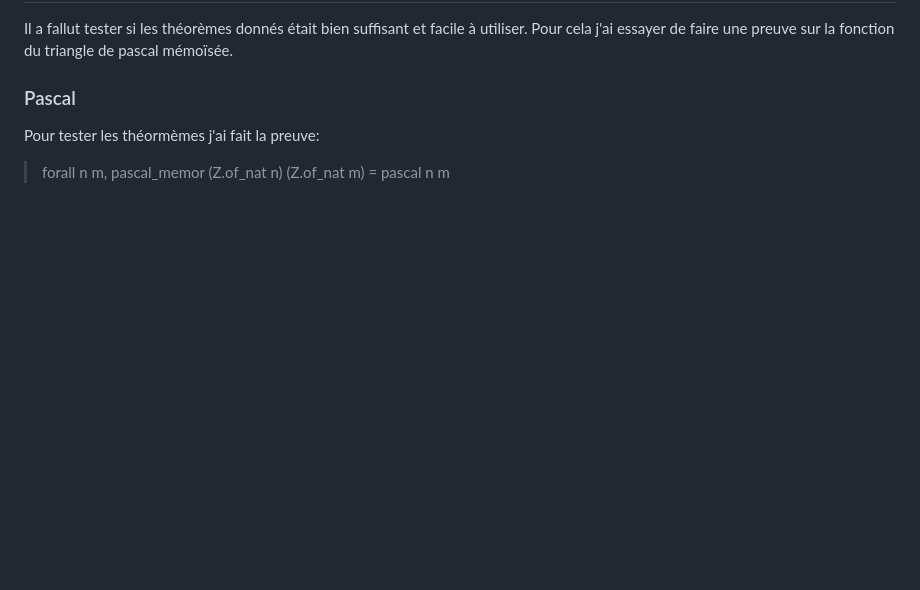
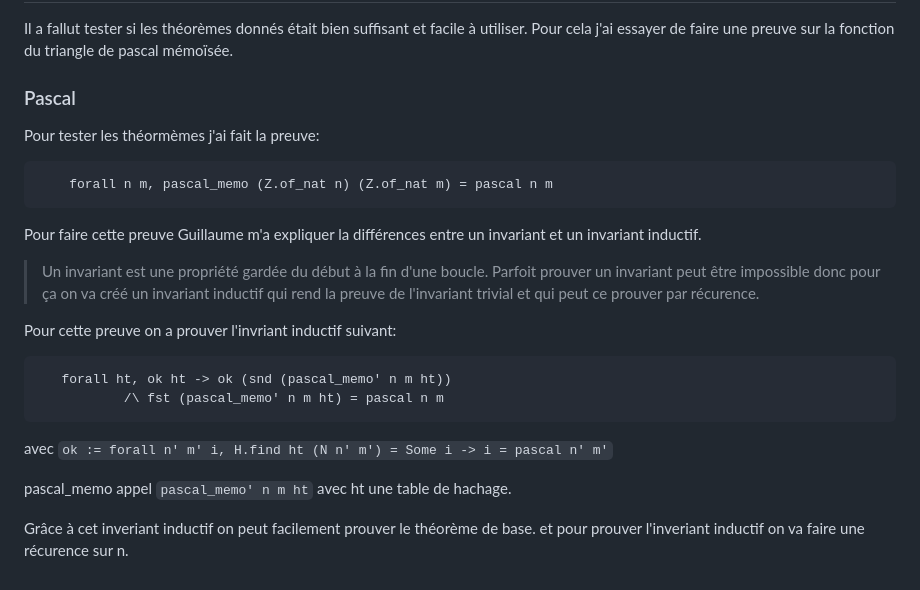
Before and after one commit to valoran-M/diqt, a Markdown page: history.md, the part around the change. Rendered like a GitHub page; blank space fills up the shorter version.

Commit message:
ajout différence en invaraint et invariand inductif

````diff
--- a/history.md
+++ b/history.md
@@ -140,5 +140,27 @@ de pascal mémoïsée.
 
 Pour tester les théormèmes j'ai fait la preuve:
 
->    forall n m,
->    pascal_memor (Z.of_nat n) (Z.of_nat m) = pascal n m
+```
+    forall n m, pascal_memo (Z.of_nat n) (Z.of_nat m) = pascal n m
+```
+
+Pour faire cette preuve Guillaume m'a expliquer la différences entre un
+invariant et un invariant inductif.
+
+> Un invariant est une propriété gardée du début à la fin d'une boucle.
+> Parfoit prouver un invariant peut être impossible donc pour ça on va créé un
+> invariant inductif qui rend la preuve de l'invariant trivial et qui peut ce
+> prouver par récurence.
+
+Pour cette preuve on a prouver l'invriant inductif suivant:
+
+```
+   forall ht, ok ht -> ok (snd (pascal_memo' n m ht))
+           /\ fst (pascal_memo' n m ht) = pascal n m
+```
+avec `ok := forall n' m' i, H.find ht (N n' m') = Some i -> i = pascal n' m'`
+
+pascal_memo appel `pascal_memo' n m ht` avec ht une table de hachage.
+
+Grâce à cet inveriant inductif on peut facilement prouver le théorème de base.
+et pour prouver l'inveriant inductif on va faire une récurence sur n.
````
